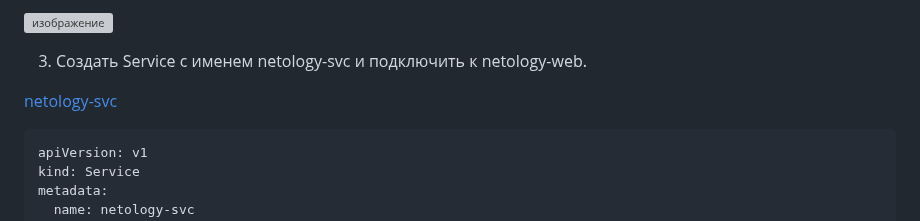
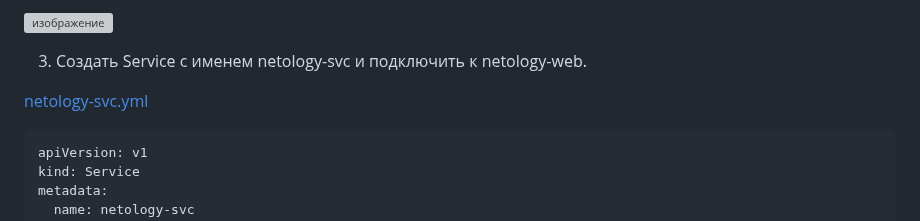
Before and after one commit to vladislav-arzybov/HOMEWORK, a Markdown page: 21_Kubernetes/02_Base_objects_K8S/02_Base_objects_K8S.md, the part around the change. GitHub-like rendering; grey boxes are pictures that could not be loaded.

````diff
--- a/21_Kubernetes/02_Base_objects_K8S/02_Base_objects_K8S.md
+++ b/21_Kubernetes/02_Base_objects_K8S/02_Base_objects_K8S.md
@@ -79,7 +79,7 @@ spec:
 
 3. Создать Service с именем netology-svc и подключить к netology-web.
 
-[netology-svc](https://github.com/vladislav-arzybov/HOMEWORK/blob/main/21_Kubernetes/02_Base_objects_K8S/netology-svc.yml)
+[netology-svc.yml](https://github.com/vladislav-arzybov/HOMEWORK/blob/main/21_Kubernetes/02_Base_objects_K8S/netology-svc.yml)
 
 ```
 apiVersion: v1
````
